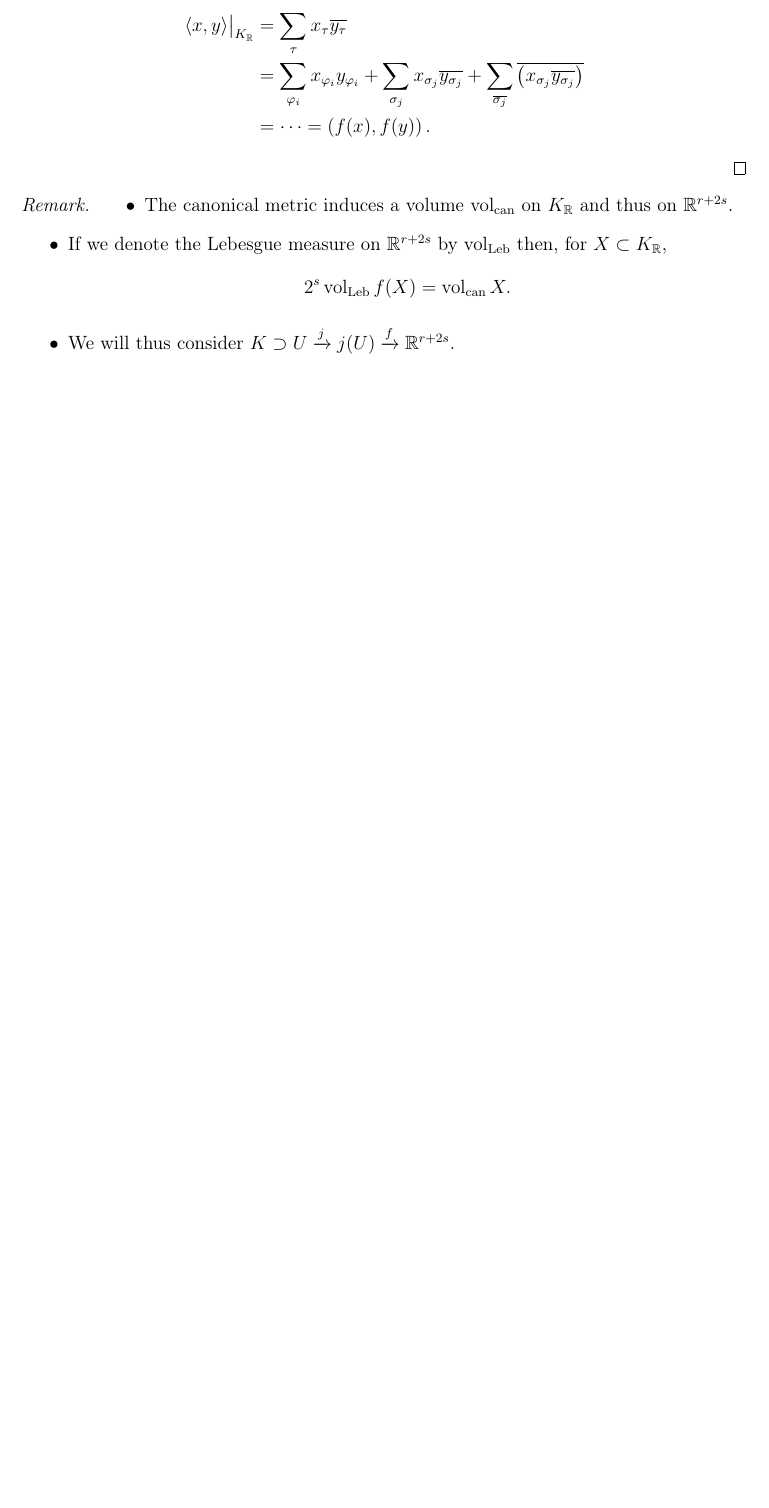
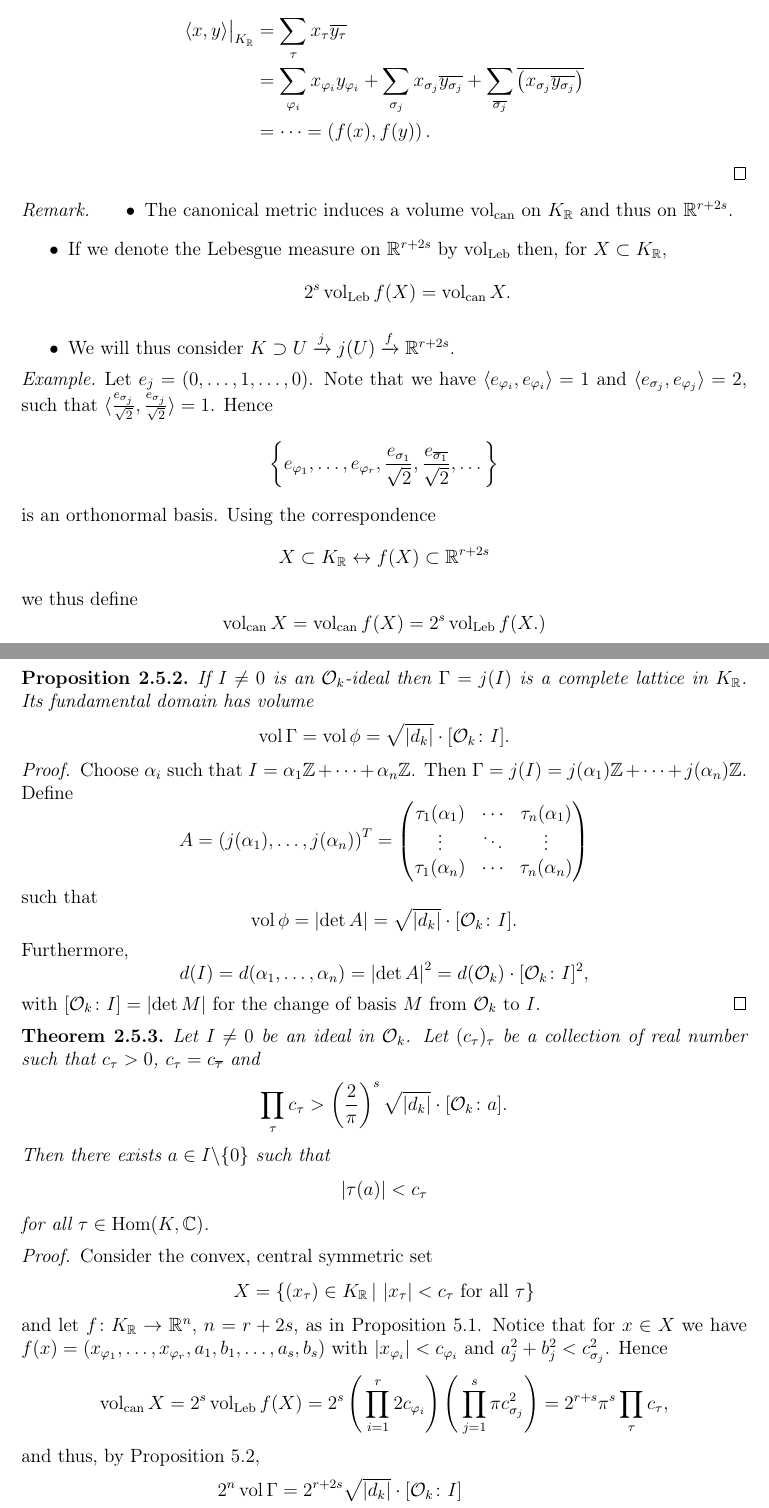
Before and after one commit to ricardo-schnur/algebraic_number_theory, a LaTeX thesis (document.tex, which reads content/22_Nov.tex, system/commands.tex): part of page 30 of 30 before the commit and two parts of pages 30 and 31 of 33 after it, the two joined at a grey line, cut so that both start at the same text, the shorter picture padded with empty space. Compiled offline with pdfLaTeX.

Commit message:
notes from Nov 22

```diff
--- /dev/null
+++ b/content/22_Nov.tex
@@ -0,0 +1,75 @@
+\rhead{22 November 2017}
+
+\begin{Bsp*}
+Let $e_j =(0, \dots, 1,\dots, 0)$.
+Note that we have
+$\langle e_{\varphi_i} , e_{\varphi_i} \rangle = 1$
+and
+$\langle e_{\sigma_j} , e_{\varphi_j} \rangle = 2$, such that
+ $\langle \frac{e_{\sigma_j}}{\sqrt{2}} , \frac{e_{\sigma_j}}{\sqrt{2}} \rangle = 1$.
+ Hence
+\[\left\{ e_{\varphi_1}, \dots, e_{\varphi_r}, \frac{e_{\sigma_1}}{\sqrt{2}}, \frac{e_{\overline{\sigma_1}}}{\sqrt{2}}, \dots
+\right\}
+\]
+ is an orthonormal basis. Using the correspondence
+ \[ X \subset K_\R \leftrightarrow f(X) \subset \R^{r+2s}
+ \]
+ we thus define
+\[ \volcan X = \volcan f(X) = 2^s \volLeb f(X.)
+\]
+\end{Bsp*}
+
+\begin{Prop}
+If $I \neq 0$ is an $\O_k$-ideal then $\Gamma = j(I)$ is a complete lattice in $K_\R$.
+Its fundamental domain has volume
+\[ \vol \Gamma = \vol \phi = \sqrt{\abs{d_k}} \cdot [\O_k\colon I].
+\]
+\end{Prop}
+
+\begin{proof}
+Choose $\alpha_i$ such that $I=\alpha_1\Z +\dots + \alpha_n\Z$. Then
+$\Gamma = j(I) = j(\alpha_1)\Z +\dots + j(\alpha_n)\Z$. Define
+\[ A = \left( j(\alpha_1), \dots, j(\alpha_n) \right)^T = \begin{pmatrix}
+\tau_1(\alpha_1) & \cdots & \tau_n(\alpha_1) \\
+\vdots & \ddots & \vdots \\
+\tau_1(\alpha_n) & \cdots & \tau_n(\alpha_n) \\
+\end{pmatrix}
+\]
+such that
+\[ \vol\phi = \abs{\det A} = \sqrt{\abs{d_k}} \cdot [\O_k\colon I].
+\]
+Furthermore,
+\[d(I) = d(\alpha_1, \dots, \alpha_n) = \abs{\det A}^2 = d(\O_k) \cdot [\O_k\colon I]^2,
+\]
+with $[\O_k\colon I] = \abs{\det M}$ for the change of basis $M$ from $\O_k$ to $I$.
+\end{proof}
+
+
+\begin{Satz}
+Let $I\neq 0$ be an ideal in $\O_k$. Let $(c_\tau)_\tau$ be a collection of real number such that $c_\tau >0$, $c_\tau = c_{\overline{\tau}}$ and
+\[ \prod_\tau c_\tau > \left(\frac{2}{\pi}\right)^s \sqrt{\abs{d_k}} \cdot [\O_k\colon a].
+\]
+Then there exists $a \in I\bs\{0\}$ such that
+\[ \abs{\tau(a)} < c_\tau
+\]
+for all $\tau \in \Hom(K,\C)$.
+\end{Satz}
+
+\begin{proof}
+Consider the convex, central symmetric set
+\[ X = \left\{ (x_\tau) \in K_\R \, | \, \abs{x_\tau} < c_\tau \text{ for all } \tau
+\right\}
+\]
+and let $f \colon K_\R \to \R^n$, $n=r+2s$, as in Proposition 5.1. Notice that for $x \in X$ we have $f(x) = \left( x_{\varphi_1}, \dots, x_{\varphi_r}, a_1, b_1, \dots, a_s, b_s\right)$ with $\abs{x_{\varphi_i}} < c_{\varphi_i}$ and $a_j^2+b_j^2 < c_{\sigma_j}^2$. Hence
+\[ \volcan X = 2^s \volLeb f(X)
+=2^s \left( \, \prod_{i=1}^r 2 c_{\varphi_i}  \right) \left(\, \prod_{j=1}^s \pi c_{\sigma_j}^2  \right)
+=2^{r+s} \pi^s \prod_\tau c_\tau,
+\]
+and thus, by Proposition 5.2,
+\begin{align*}
+2^n \vol \Gamma
+&= 2^{r+2s} \sqrt{\abs{d_k}} \cdot [\O_k\colon I] \\
+&= 2^{r+s} \pi^s \left[\left(\frac{2}{\pi}\right)^s \sqrt{\abs{d_k}} \cdot [\O_k\colon a]\right] \\
+&< 2^{r+s} \pi^s \prod_\tau c_\tau \\
+&\volcan X.
+\end{align*}
--- a/system/commands.tex
+++ b/system/commands.tex
@@ -121,6 +121,7 @@
 \DeclareMathOperator{\Leb}{Leb}
 \DeclareMathOperator{\volcan}{\vol_{can}}
 \DeclareMathOperator{\volLeb}{\vol_{\Leb}}
+\DeclareMathOperator{\NormKQ}{\mathcal{N}_{K/\Q}}
 
 
 % ---------- Sonstiges ----------
```
Also changed, not shown: document.tex (+1 -0 lines), document.pdf, content/22_Nov.tex (102 more changed lines).
